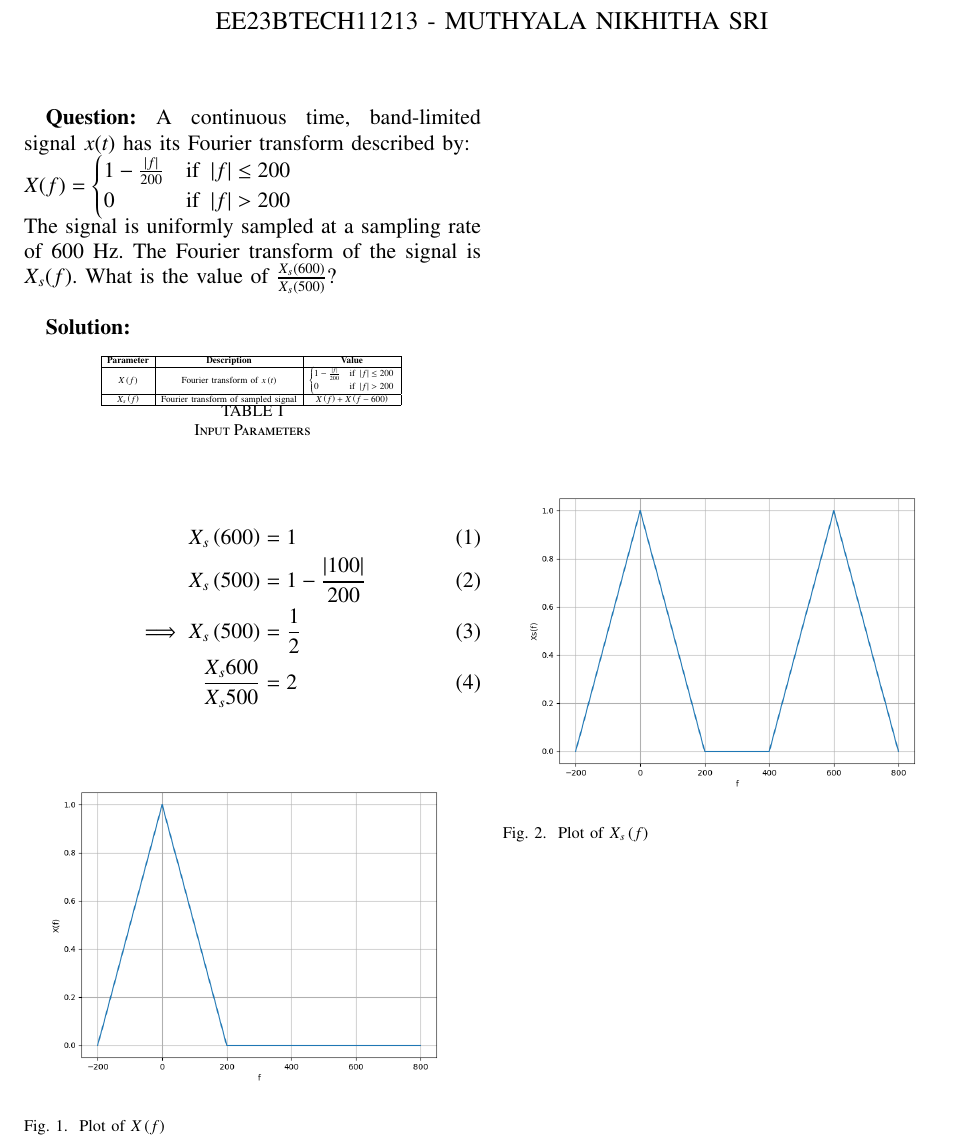
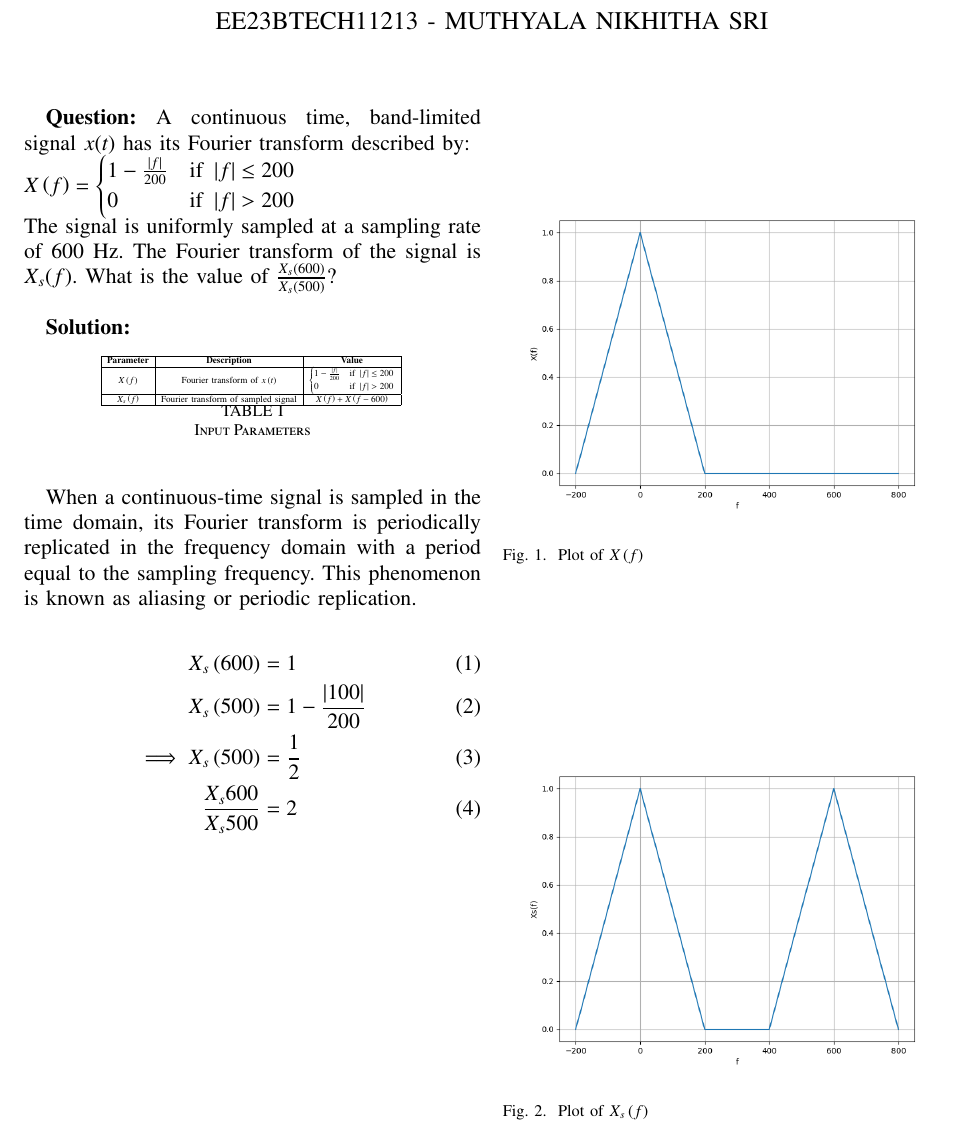
Before and after one commit to NikhithaSri4/GATE-2023-BM-33, a LaTeX paper (GATE-BM-33-2023/gate.tex): part of the page, cut so that both start at the same text. Compiled offline with pdfLaTeX.

Commit message:
Add files via upload

```diff
--- a/GATE-BM-33-2023/gate.tex
+++ b/GATE-BM-33-2023/gate.tex
@@ -120,7 +120,7 @@
 
 \textbf{Question:}
 A continuous time, band-limited signal $x(t)$ has its Fourier transform described by:\\
-$ X(f) = \begin{cases}
+$ X\brak{f} = \begin{cases}
 1 - \frac{\abs{f}}{200} & \text{if } \abs{f} \leq 200 \\
 0 & \text{if } \abs{f} > 200
 \end{cases} $ \\
@@ -136,6 +136,8 @@ The signal is uniformly sampled at a sampling rate of 600 Hz. The Fourier transf
  	\caption{Input Parameters}
     \label{tab:table_33}
  \end{table}
+
+ When a continuous-time signal is sampled in the time domain, its Fourier transform is periodically replicated in the frequency domain with a period equal to the sampling frequency. This phenomenon is known as aliasing or periodic replication.
 
 \begin{align}
 X_s\brak{600} &= 1 \\
```
Also changed, not shown: GATE-BM-33-2023/gate.pdf, 1 other file.
